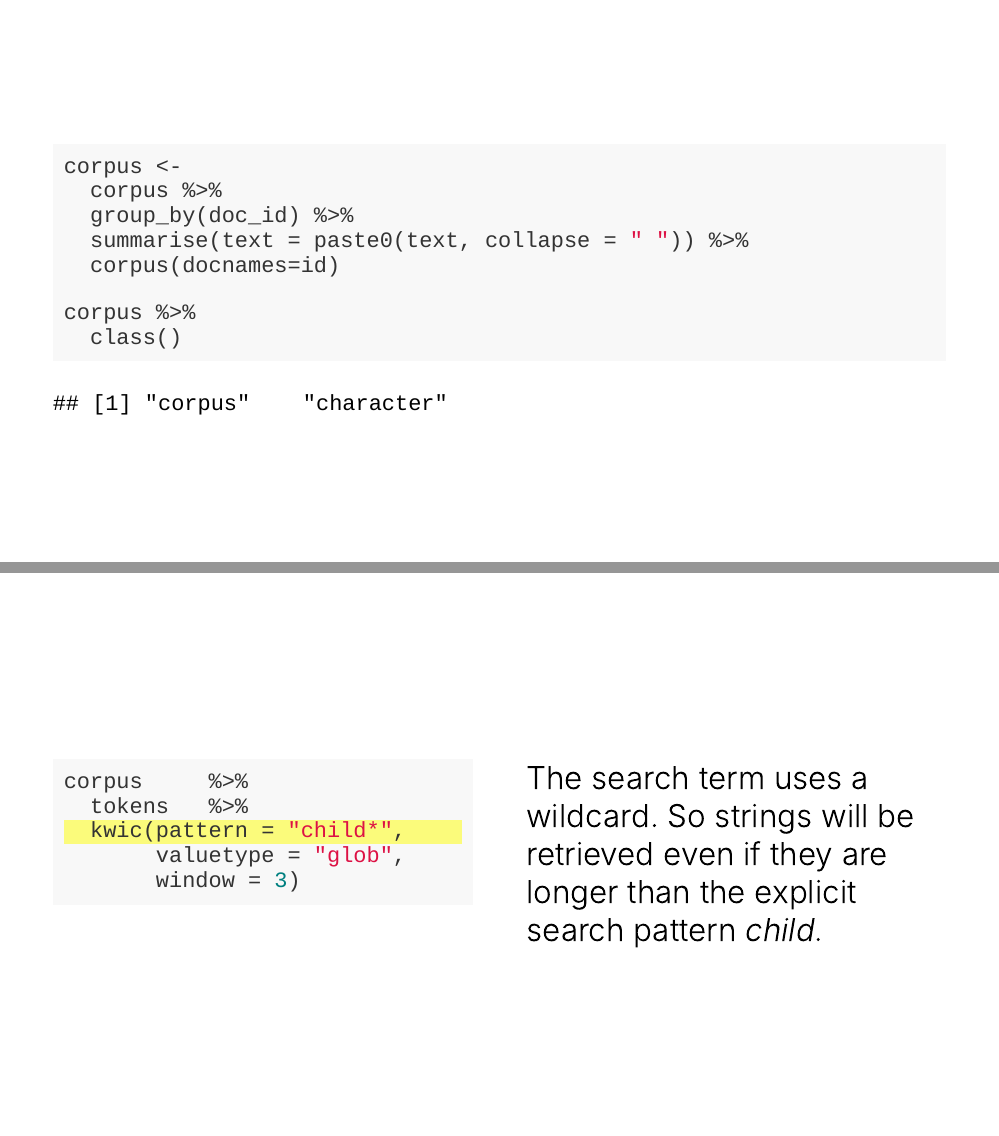
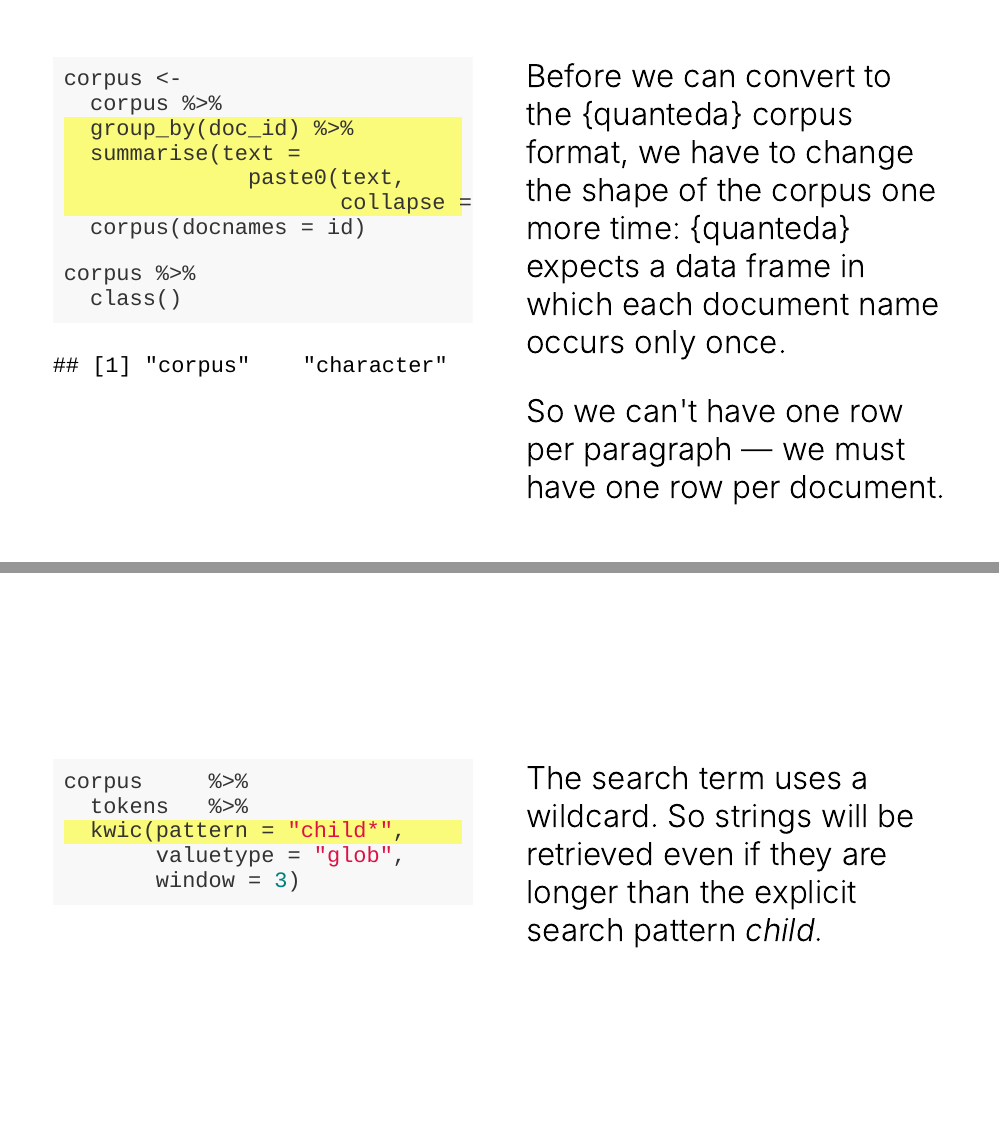
Before and after one commit to wordsmith189/04_keywords, an R Markdown document (index.Rmd): pages 35 and 36 of 41, joined at a grey line. The pictures show the slides in the output file index.html that the author committed with the source; the slides are laid out offline by our stand-in for remark.js, each with all of its steps uncovered, in fonts that may differ from those the slides ask for, and without slide numbers, shadows or browser add-ons; a font, style sheet, LaTeX package, included part or bibliography that could not be used is replaced or left out; library style sheets and scripts come from the installed R packages.

Commit message:
more explanation for code

````diff
--- a/index.Rmd
+++ b/index.Rmd
@@ -505,16 +505,31 @@ The function to convert it is quanteda::corpus().
 ---
 class: middle
 
+.pull-left[
 ```{r}
 corpus <-
   corpus %>%
-  group_by(doc_id) %>%
-  summarise(text = paste0(text, collapse = " ")) %>%
-  corpus(docnames=id)
+  group_by(doc_id) %>%  #<<
+  summarise(text =      #<<
+              paste0(text, #<<
+                     collapse = " ")) %>%  #<<
+  corpus(docnames = id)
 
 corpus %>%
   class()
 ```
+]
+
+--
+
+.pull-right[
+
+Before we can convert to the {quanteda} corpus format, we have to change the shape of the corpus one more time: {quanteda} expects a data frame in which each document name occurs only once.
+
+So we can't have one row per paragraph &mdash; we must have one row per document.
+
+]
+
 
 
 
````
Also changed, not shown: index.html.
